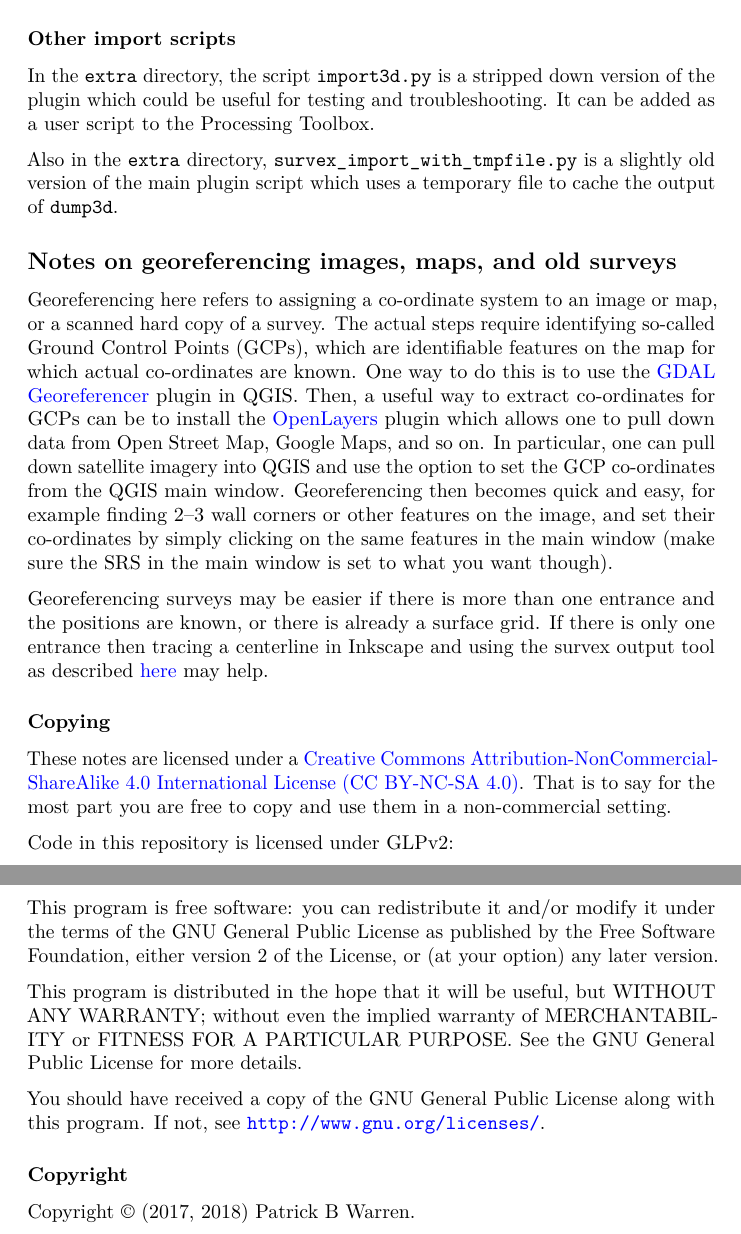
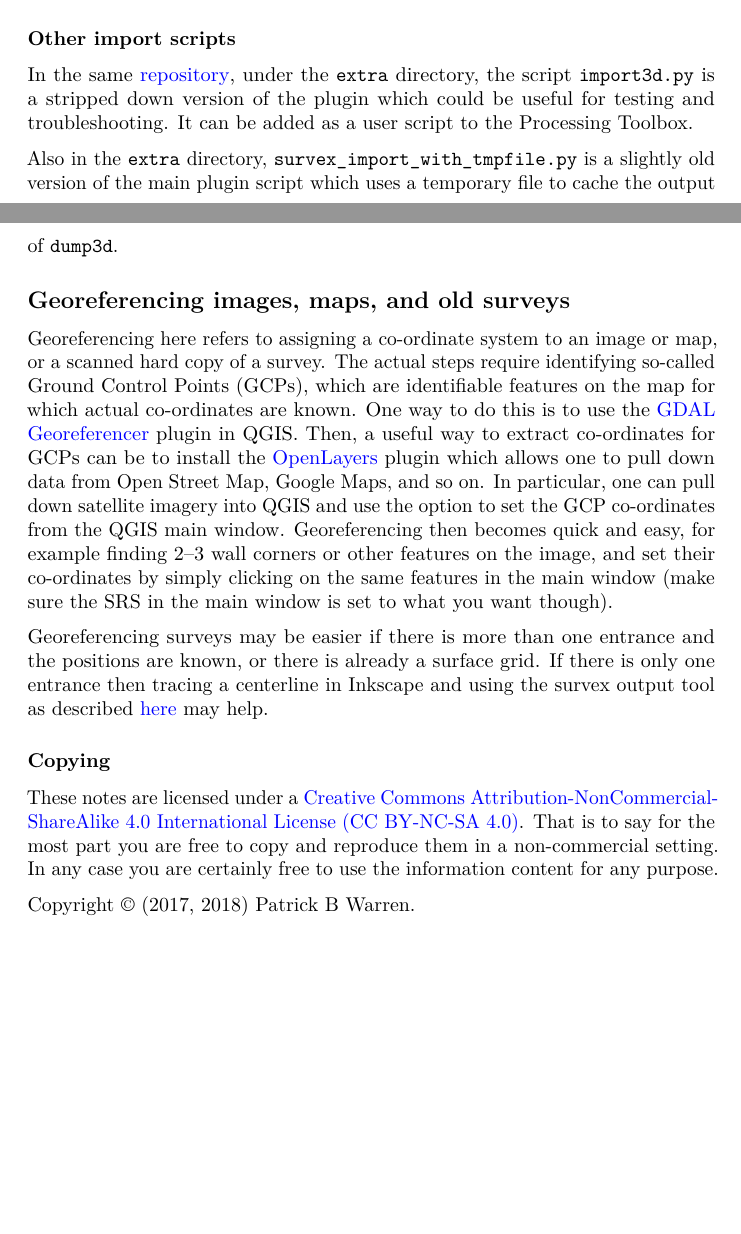
Before and after one commit to patrickbwarren/qgis-survex-import, a LaTeX document (cave_surveying_and_GIS.tex): two parts of pages 8 and 9 of 9 before the commit and two parts of pages 7 and 8 of 8 after it, joined at a grey line, cut so that both start at the same text, the shorter picture padded with empty space. Compiled offline with pdfLaTeX.

Commit message:
redone docs

```diff
--- a/README.tex
+++ b/cave_surveying_and_GIS.tex
@@ -542,19 +516,19 @@ for MAC OS X (\eg\ \verb+'Darwin' : '...'+)
-but this will be fixed at some point.
-
 \subsubsection{Other import scripts}\label{other-import-scripts}
 
-In the \verb}extra} directory, the script \verb}import3d.py} is a
+In the same
+\href{https://github.com/patrickbwarren/qgis-survex-import}{repository},
+under the \verb}extra} directory, the script \verb}import3d.py} is a
 stripped down version of the plugin which could be useful for testing
-and troubleshooting. It can be added as a user script to the Processing
-Toolbox.
+and troubleshooting. It can be added as a user script to the
+Processing Toolbox.
 
 Also in the \verb}extra} directory,
 \verb}survex_import_with_tmpfile.py} is a slightly old version of
 the main plugin script which uses a temporary file to cache the output
 of \verb}dump3d}.
 
-\subsection{Notes on georeferencing images, maps, and old
-surveys}\label{notes-on-georeferencing-images-maps-and-old-surveys}
+\subsection{Georeferencing images, maps, and old
+surveys}\label{georeferencing-images-maps-and-old-surveys}
 
 Georeferencing here refers to assigning a co-ordinate system to an image
 or map, or a scanned hard copy of a survey. The actual steps require
@@ -584,26 +558,11 @@ may help.
 
 These notes are licensed under a
 \href{https://creativecommons.org/licenses/by-nc-sa/4.0/}{Creative
-Commons Attribution-NonCommercial-ShareAlike 4.0 International License
-(CC BY-NC-SA 4.0)}. That is to say for the most part you are free to
-copy and use them in a non-commercial setting.
-
-Code in this repository is licensed under GLPv2:
-
-This program is free software: you can redistribute it and/or modify it
-under the terms of the GNU General Public License as published by the
-Free Software Foundation, either version 2 of the License, or (at your
-option) any later version.
-
-This program is distributed in the hope that it will be useful, but
-WITHOUT ANY WARRANTY; without even the implied warranty of
-MERCHANTABILITY or FITNESS FOR A PARTICULAR PURPOSE. See the GNU General
-Public License for more details.
-
-You should have received a copy of the GNU General Public License along
-with this program. If not, see \url{http://www.gnu.org/licenses/}.
-
-\subsubsection{Copyright}\label{copyright}
+  Commons Attribution-NonCommercial-ShareAlike 4.0 International
+  License (CC BY-NC-SA 4.0)}. That is to say for the most part you are
+free to copy and reproduce them in a non-commercial setting.  In any
+case you are certainly free to use the information content for any
+purpose.
 
 Copyright © (2017, 2018) Patrick B Warren.
 
```
Also changed, not shown: DowProv/README.md, README.md, README.pdf (deleted), cave_surveying_and_GIS.pdf (added), cave_surveying_and_GIS.tex (34 more changed lines).
